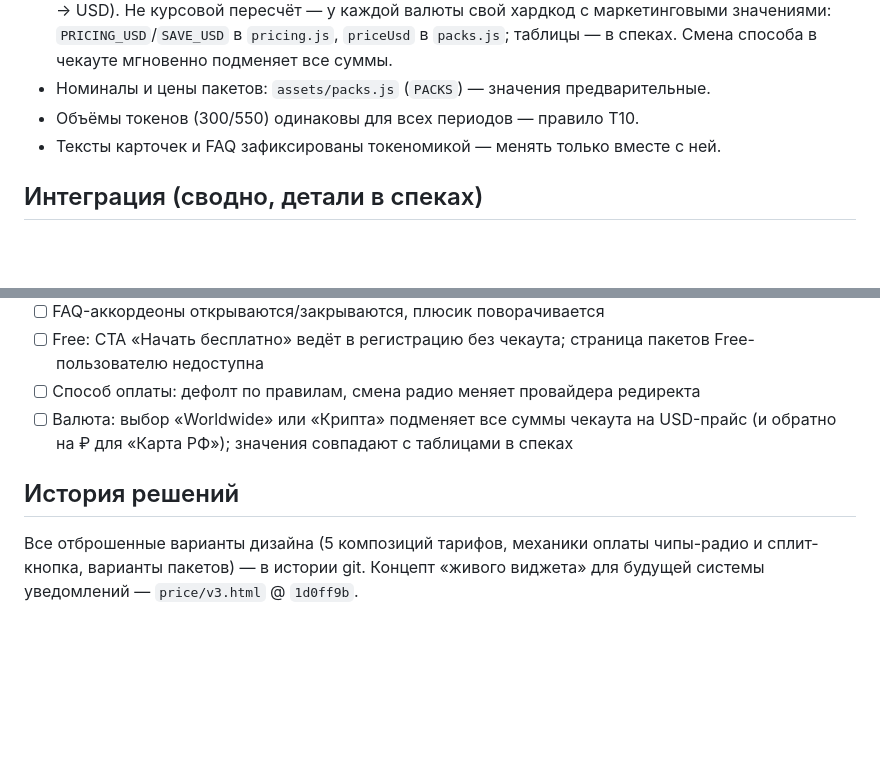
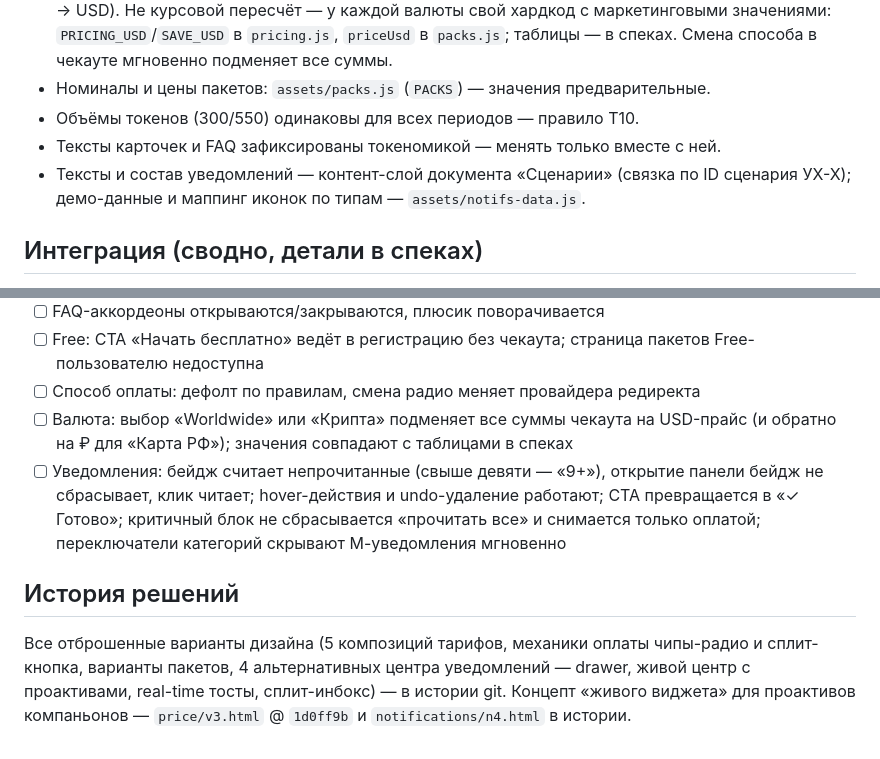
Before and after one commit to serjnsk/lovix-design, a Markdown page: HANDOFF.md, 2 parts joined by grey strips. Drawn GitHub-style; blank space fills up the shorter version.

```diff
--- a/HANDOFF.md
+++ b/HANDOFF.md
@@ -43,6 +46,7 @@
 - Номиналы и цены пакетов: `assets/packs.js` (`PACKS`) — значения предварительные.
 - Объёмы токенов (300/550) одинаковы для всех периодов — правило Т10.
 - Тексты карточек и FAQ зафиксированы токеномикой — менять только вместе с ней.
+- Тексты и состав уведомлений — контент-слой документа «Сценарии» (связка по ID сценария УX-X); демо-данные и маппинг иконок по типам — `assets/notifs-data.js`.
 
 ## Интеграция (сводно, детали в спеках)
 
@@ -64,7 +69,8 @@
 - [ ] Free: CTA «Начать бесплатно» ведёт в регистрацию без чекаута; страница пакетов Free-пользователю недоступна
 - [ ] Способ оплаты: дефолт по правилам, смена радио меняет провайдера редиректа
 - [ ] Валюта: выбор «Worldwide» или «Крипта» подменяет все суммы чекаута на USD-прайс (и обратно на ₽ для «Карта РФ»); значения совпадают с таблицами в спеках
+- [ ] Уведомления: бейдж считает непрочитанные (свыше девяти — «9+»), открытие панели бейдж не сбрасывает, клик читает; hover-действия и undo-удаление работают; CTA превращается в «✓ Готово»; критичный блок не сбрасывается «прочитать все» и снимается только оплатой; переключатели категорий скрывают М-уведомления мгновенно
 
 ## История решений
 
-Все отброшенные варианты дизайна (5 композиций тарифов, механики оплаты чипы-радио и сплит-кнопка, варианты пакетов) — в истории git. Концепт «живого виджета» для будущей системы уведомлений — `price/v3.html` @ `1d0ff9b`.
+Все отброшенные варианты дизайна (5 композиций тарифов, механики оплаты чипы-радио и сплит-кнопка, варианты пакетов, 4 альтернативных центра уведомлений — drawer, живой центр с проактивами, real-time тосты, сплит-инбокс) — в истории git. Концепт «живого виджета» для проактивов компаньонов — `price/v3.html` @ `1d0ff9b` и `notifications/n4.html` в истории.
```
Also changed, not shown: other parts of HANDOFF.md (+9 -5 lines).
